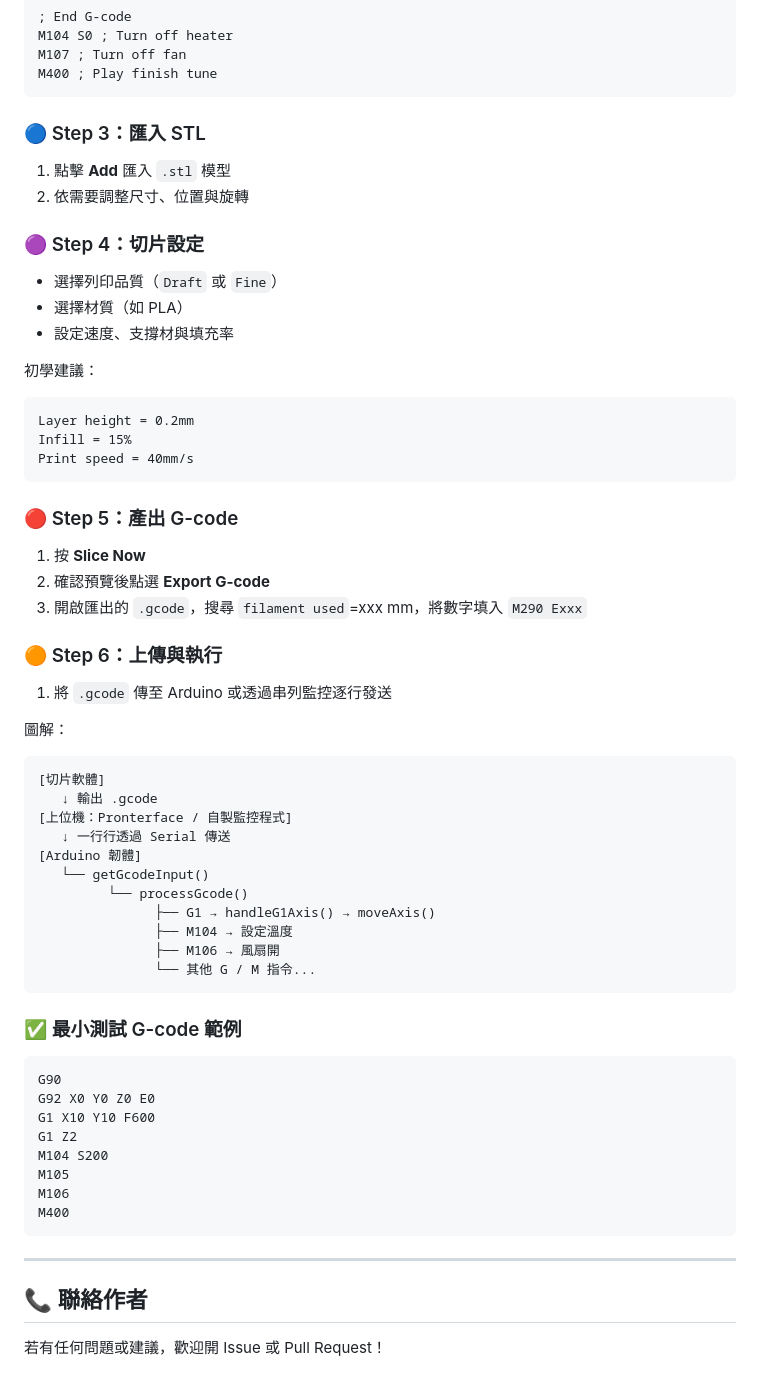
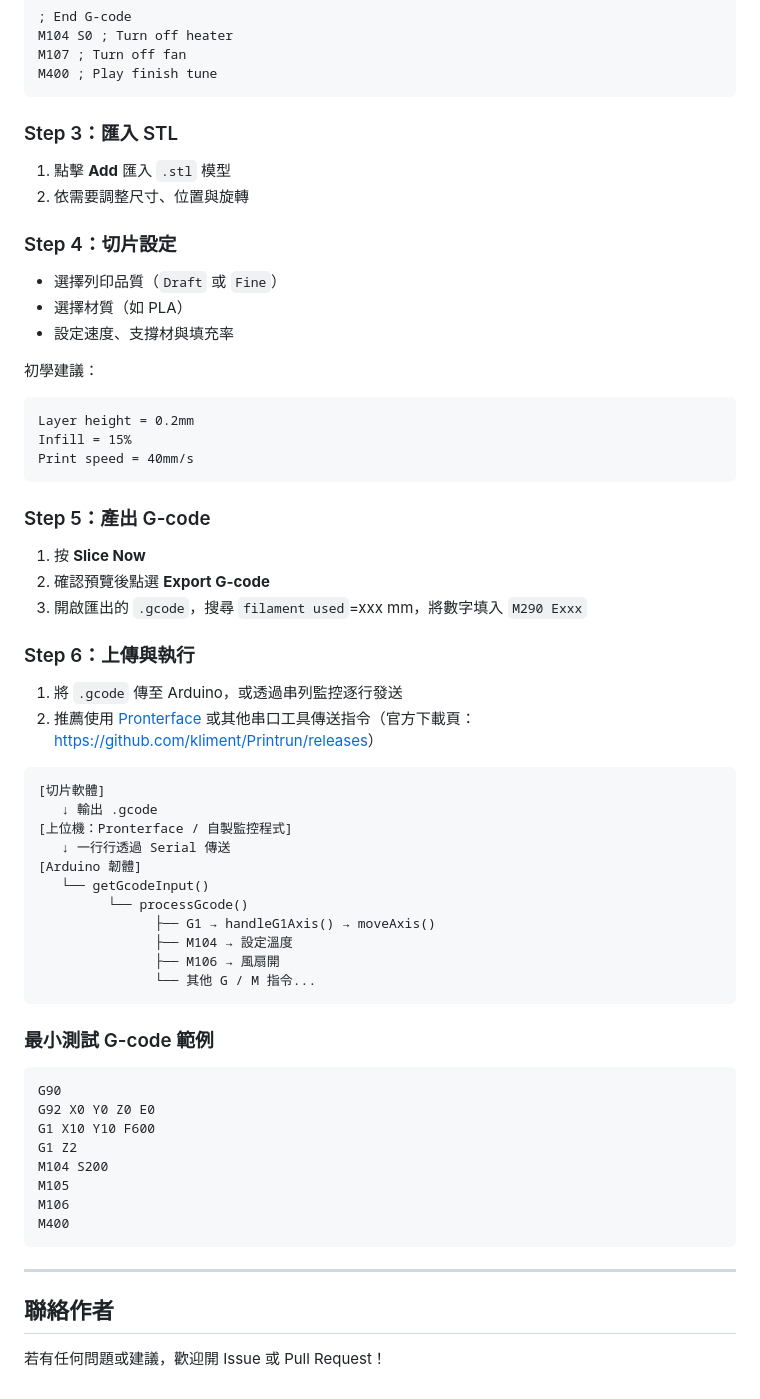
Before and after one commit to Quencyyy/3d_printer, a Markdown page: README.md, the part around the change printed below. Drawn GitHub-style.

Commit message:
Add Pronterface link and serial upload note

````diff
--- a/README.md
+++ b/README.md
@@ -130,12 +141,12 @@ M107 ; Turn off fan
 M400 ; Play finish tune
 ```
 
-### 🔵 Step 3：匯入 STL
+### Step 3：匯入 STL
 
 1. 點擊 **Add** 匯入 `.stl` 模型
 2. 依需要調整尺寸、位置與旋轉
 
-### 🟣 Step 4：切片設定
+### Step 4：切片設定
 
 - 選擇列印品質（`Draft` 或 `Fine`）
 - 選擇材質（如 PLA）
@@ -149,17 +160,16 @@ Infill = 15%
 Print speed = 40mm/s
 ```
 
-### 🔴 Step 5：產出 G-code
+### Step 5：產出 G-code
 
 1. 按 **Slice Now**
 2. 確認預覽後點選 **Export G-code**
 3. 開啟匯出的 `.gcode`，搜尋 `filament used`=xxx mm，將數字填入 `M290 Exxx`
 
-### 🟠 Step 6：上傳與執行
+### Step 6：上傳與執行
 
-1. 將 `.gcode` 傳至 Arduino 或透過串列監控逐行發送
-
-圖解：
+1. 將 `.gcode` 傳至 Arduino，或透過串列監控逐行發送
+2. 推薦使用 [Pronterface](https://github.com/kliment/Printrun) 或其他串口工具傳送指令（官方下載頁：<https://github.com/kliment/Printrun/releases>）
 
 ```
 [切片軟體]
@@ -175,7 +185,7 @@ Print speed = 40mm/s
                └── 其他 G / M 指令...
 ```
 
-### ✅ 最小測試 G-code 範例
+### 最小測試 G-code 範例
 
 ```gcode
 G90
@@ -190,6 +200,6 @@ M400
 
 ---
 
-## 📞 聯絡作者
+## 聯絡作者
 
 若有任何問題或建議，歡迎開 Issue 或 Pull Request！
````
Also changed, not shown: other parts of README.md (+40 -29 lines).
